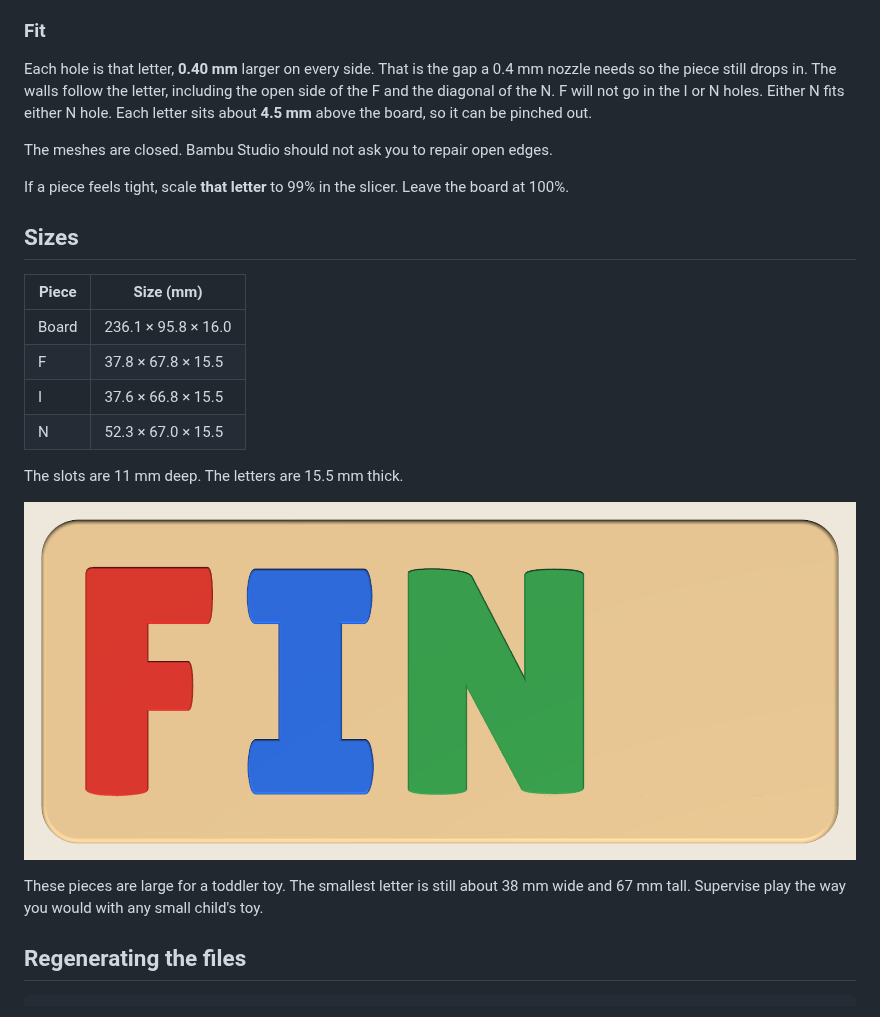
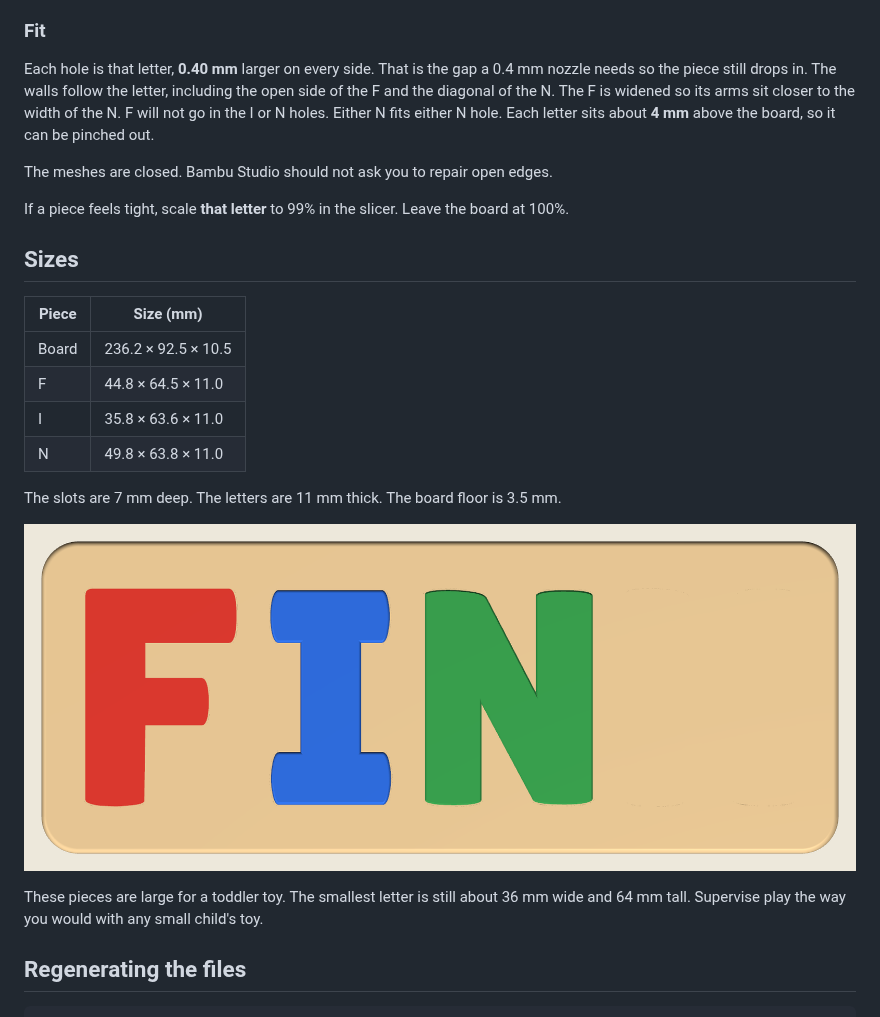
Before and after one commit to svaalbu/places-to-visit-app, a Markdown page: finn-name-puzzle/README.md, the part around one of its changes. GitHub-like rendering; pictures changed too: finn-name-puzzle/preview/finn_puzzle_top.png.

```diff
--- a/finn-name-puzzle/README.md
+++ b/finn-name-puzzle/README.md
@@ -47,7 +47,7 @@ The 3MF already selects the P2S 0.4 mm nozzle and 0.20 mm Standard. If you start
 
 ### Fit
 
-Each hole is that letter, **0.40 mm** larger on every side. That is the gap a 0.4 mm nozzle needs so the piece still drops in. The walls follow the letter, including the open side of the F and the diagonal of the N. F will not go in the I or N holes. Either N fits either N hole. Each letter sits about **4.5 mm** above the board, so it can be pinched out.
+Each hole is that letter, **0.40 mm** larger on every side. That is the gap a 0.4 mm nozzle needs so the piece still drops in. The walls follow the letter, including the open side of the F and the diagonal of the N. The F is widened so its arms sit closer to the width of the N. F will not go in the I or N holes. Either N fits either N hole. Each letter sits about **4 mm** above the board, so it can be pinched out.
 
 The meshes are closed. Bambu Studio should not ask you to repair open edges.
 
@@ -57,16 +57,16 @@ If a piece feels tight, scale **that letter** to 99% in the slicer. Leave the bo
 
 | Piece | Size (mm) |
 | --- | --- |
-| Board | 236.1 × 95.8 × 16.0 |
-| F | 37.8 × 67.8 × 15.5 |
-| I | 37.6 × 66.8 × 15.5 |
-| N | 52.3 × 67.0 × 15.5 |
+| Board | 236.2 × 92.5 × 10.5 |
+| F | 44.8 × 64.5 × 11.0 |
+| I | 35.8 × 63.6 × 11.0 |
+| N | 49.8 × 63.8 × 11.0 |
 
-The slots are 11 mm deep. The letters are 15.5 mm thick.
+The slots are 7 mm deep. The letters are 11 mm thick. The board floor is 3.5 mm.
 
 ![Top view](preview/finn_puzzle_top.png)
 
-These pieces are large for a toddler toy. The smallest letter is still about 38 mm wide and 67 mm tall. Supervise play the way you would with any small child's toy.
+These pieces are large for a toddler toy. The smallest letter is still about 36 mm wide and 64 mm tall. Supervise play the way you would with any small child's toy.
 
 ## Regenerating the files
 
```
Also changed, not shown: other parts of finn-name-puzzle/README.md (+1 -1 lines), finn-name-puzzle/preview/finn_puzzle_angle.png, finn-name-puzzle/preview/finn_puzzle_holes.png, finn-name-puzzle/preview/finn_puzzle_seated.png, 6 other files.
